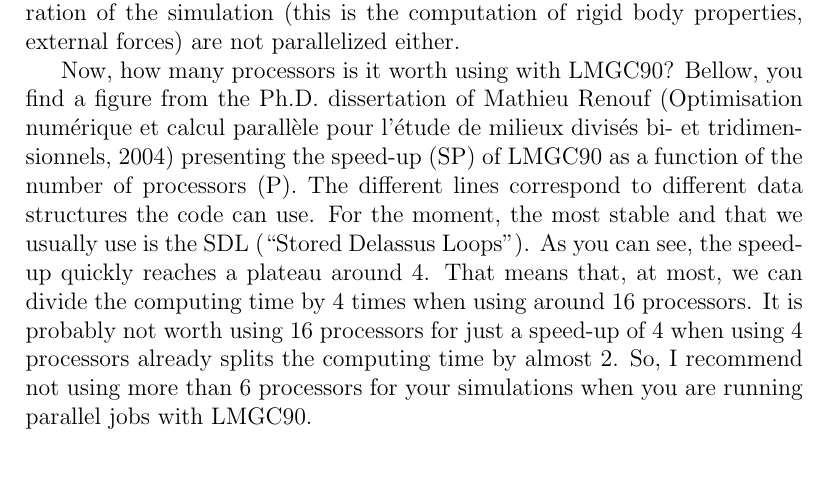
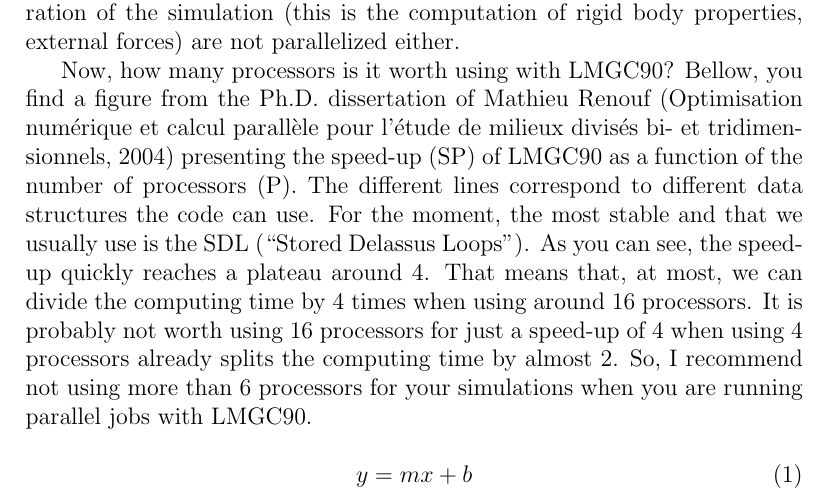
Before and after one commit to dacg/manuals, a LaTeX document (manual_para.tex): part of the page, cut so that both start at the same text. Compiled offline with pdfLaTeX.

Commit message:
"Testing new eq"

```diff
--- a/manual_para.tex
+++ b/manual_para.tex
@@ -19,5 +19,8 @@ Other parts of the code, such as the reading/writing of files, the preparation o
 
 Now, how many processors is it worth using with LMGC90? Bellow, you find a figure from the Ph.D. dissertation of Mathieu Renouf (Optimisation numérique et calcul parallèle pour l’étude de milieux divisés bi- et tridimensionnels, 2004) presenting the speed-up (SP) of LMGC90 as a function of the number of processors (P). The different lines correspond to different data structures the code can use. For the moment, the most stable and that we usually use is the SDL (“Stored Delassus Loops”). As you can see, the speed-up quickly reaches a plateau around 4. That means that, at most, we can divide the computing time by 4 times when using around 16 processors. It is probably not worth using 16 processors for just a speed-up of 4 when using 4 processors already splits the computing time by almost 2. So, I recommend not using more than 6 processors for your simulations when you are running parallel jobs with LMGC90.
 
+\begin{equation}
+y = mx + b
+\end{equation}
 
 \end{document}
```
Also changed, not shown: manual_para.pdf, 4 other files.
